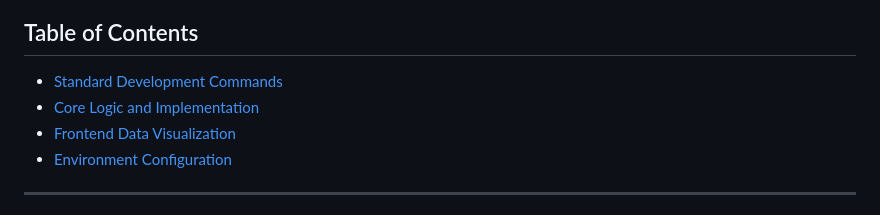
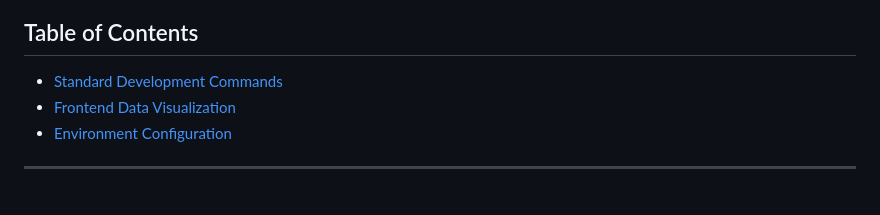
Before and after one commit to OscarLoOscar/13_homework, a Markdown page: README.md, the part around the change. GitHub-like rendering.

```diff
--- a/README.md
+++ b/README.md
@@ -7,7 +7,6 @@ This project facilitates automated data synchronization from the DummyJSON API (
 ## Table of Contents
 
 - [Standard Development Commands](#standard-development-commands)
-- [Core Logic and Implementation](#core-logic-and-implementation-crud--sync)
 - [Frontend Data Visualization](#frontend-data-visualization)
 - [Environment Configuration](#environment-configuration-env)
 
```
